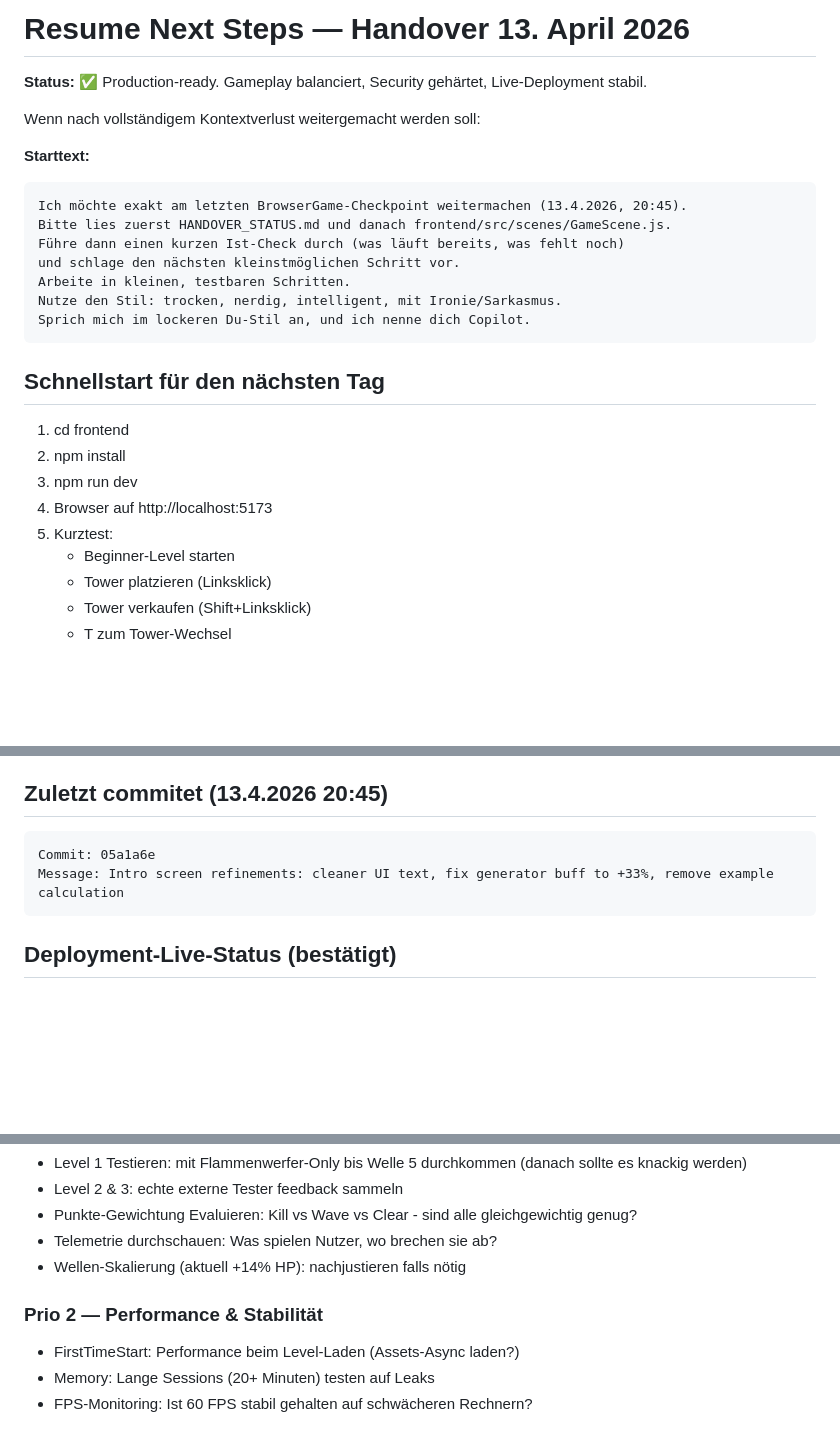
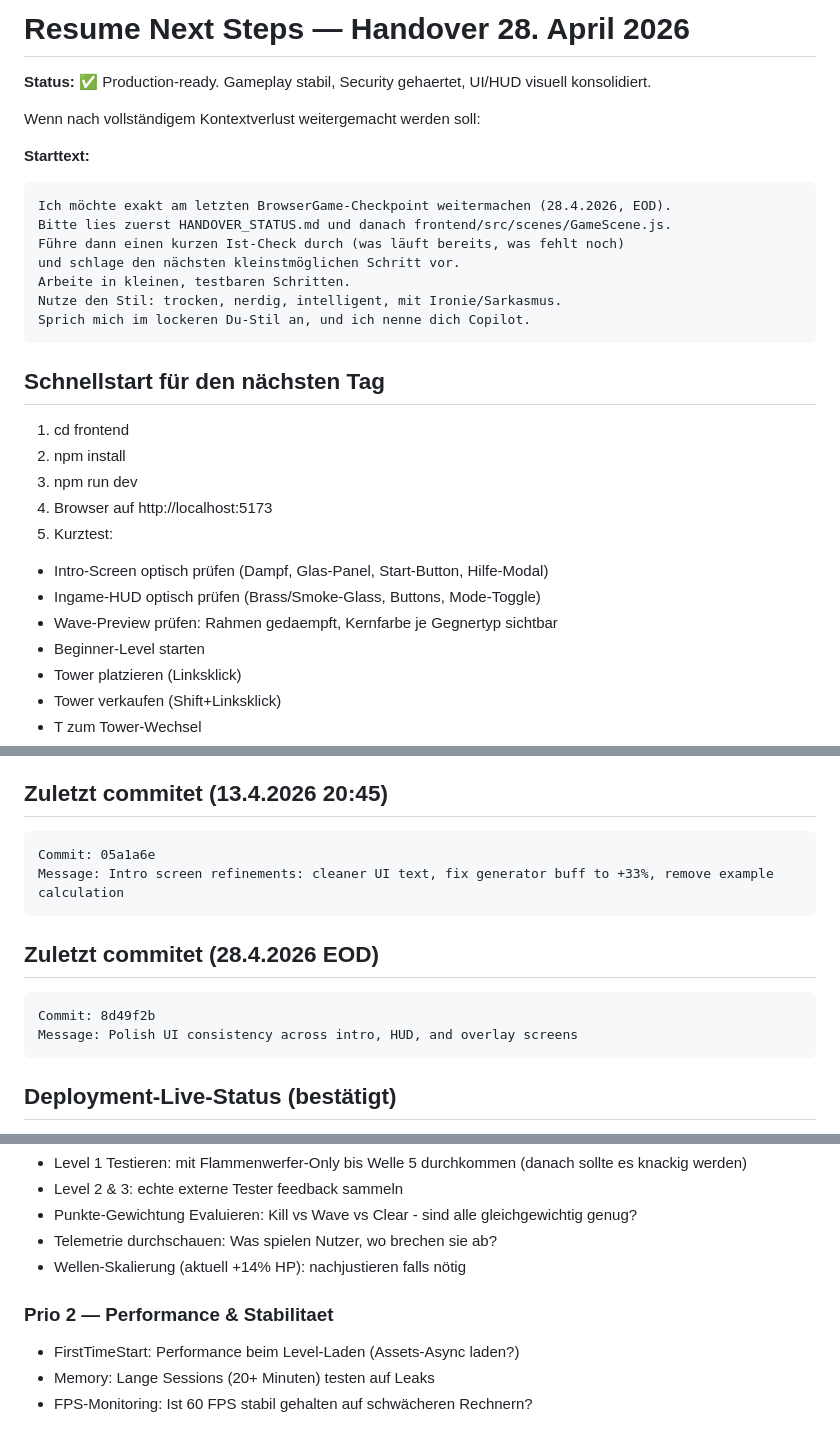
Before and after one commit to petertuete/steampunkTowerDefense, a Markdown page: RESUME_NEXT_STEPS.md, 3 parts joined by grey strips. Rendered like a GitHub page; blank space fills up the shorter version.

````diff
--- a/RESUME_NEXT_STEPS.md
+++ b/RESUME_NEXT_STEPS.md
@@ -1,12 +1,12 @@
-# Resume Next Steps — Handover 13. April 2026
+# Resume Next Steps — Handover 28. April 2026
 
-**Status:** ✅ Production-ready. Gameplay balanciert, Security gehärtet, Live-Deployment stabil.
+**Status:** ✅ Production-ready. Gameplay stabil, Security gehaertet, UI/HUD visuell konsolidiert.
 
 Wenn nach vollständigem Kontextverlust weitergemacht werden soll:
 
 **Starttext:**
 ```
-Ich möchte exakt am letzten BrowserGame-Checkpoint weitermachen (13.4.2026, 20:45).
+Ich möchte exakt am letzten BrowserGame-Checkpoint weitermachen (28.4.2026, EOD).
 Bitte lies zuerst HANDOVER_STATUS.md und danach frontend/src/scenes/GameScene.js.
 Führe dann einen kurzen Ist-Check durch (was läuft bereits, was fehlt noch)
 und schlage den nächsten kleinstmöglichen Schritt vor.
@@ -21,6 +21,9 @@ Sprich mich im lockeren Du-Stil an, und ich nenne dich Copilot.
 3. npm run dev
 4. Browser auf http://localhost:5173
 5. Kurztest:
+  - Intro-Screen optisch prüfen (Dampf, Glas-Panel, Start-Button, Hilfe-Modal)
+  - Ingame-HUD optisch prüfen (Brass/Smoke-Glass, Buttons, Mode-Toggle)
+  - Wave-Preview prüfen: Rahmen gedaempft, Kernfarbe je Gegnertyp sichtbar
    - Beginner-Level starten
    - Tower platzieren (Linksklick)
    - Tower verkaufen (Shift+Linksklick)
@@ -61,6 +64,12 @@ Commit: 05a1a6e
 Message: Intro screen refinements: cleaner UI text, fix generator buff to +33%, remove example calculation
 ```
 
+## Zuletzt commitet (28.4.2026 EOD)
+```
+Commit: 8d49f2b
+Message: Polish UI consistency across intro, HUD, and overlay screens
+```
+
 ## Deployment-Live-Status (bestätigt)
 - ✅ Frontend läuft auf Vercel
 - ✅ Backend läuft auf Render (Supabase konfiguriert)
@@ -78,7 +87,7 @@ Message: Intro screen refinements: cleaner UI text, fix generator buff to +33%,
 - Telemetrie durchschauen: Was spielen Nutzer, wo brechen sie ab?
 - Wellen-Skalierung (aktuell +14% HP): nachjustieren falls nötig
 
-### Prio 2 — Performance & Stabilität
+### Prio 2 — Performance & Stabilitaet
 - FirstTimeStart: Performance beim Level-Laden (Assets-Async laden?)
 - Memory: Lange Sessions (20+ Minuten) testen auf Leaks
 - FPS-Monitoring: Ist 60 FPS stabil gehalten auf schwächeren Rechnern?
````
Also changed, not shown: HANDOVER_STATUS.md (+23 -3 lines).
